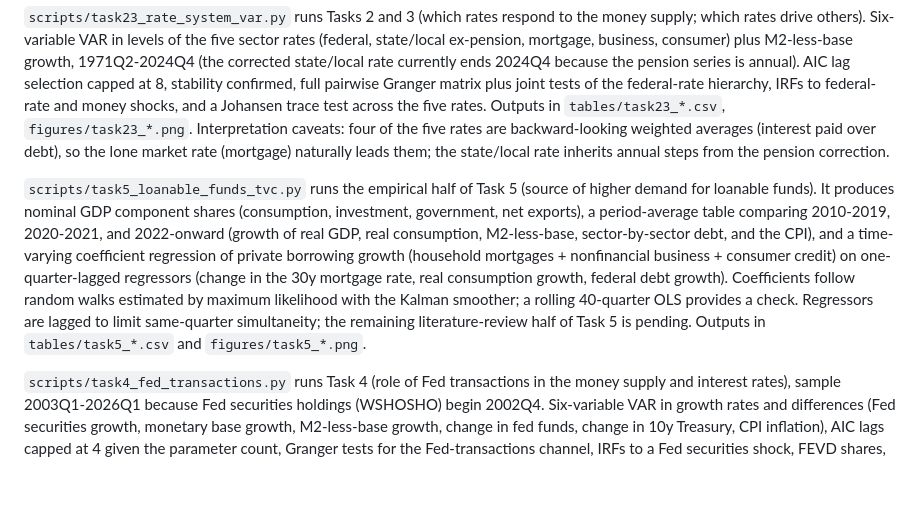
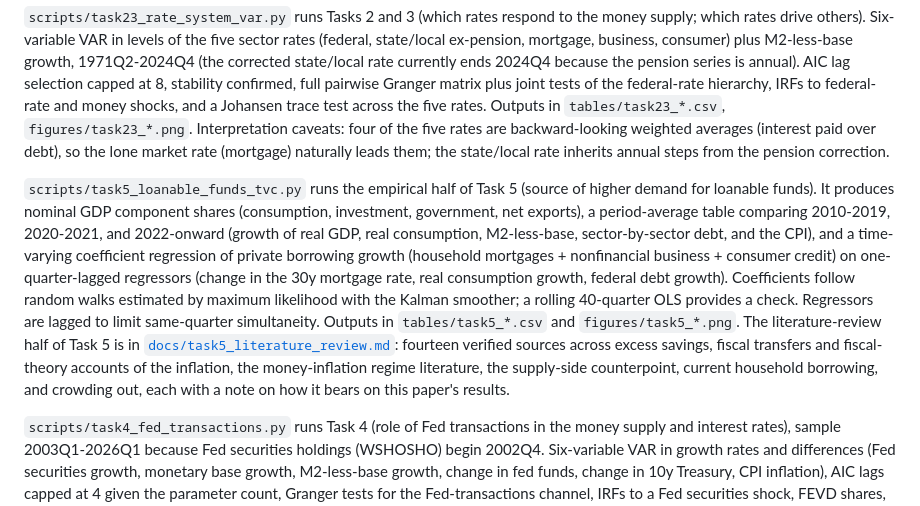
Before and after one commit to opxie1/usd, a Markdown page: README.md, the part around the change. Rendered like a GitHub page; blank space fills up the shorter version.

```diff
--- a/README.md
+++ b/README.md
@@ -47,7 +47,7 @@ tables/     (econometric output, to come)
 
 `scripts/task23_rate_system_var.py` runs Tasks 2 and 3 (which rates respond to the money supply; which rates drive others). Six-variable VAR in levels of the five sector rates (federal, state/local ex-pension, mortgage, business, consumer) plus M2-less-base growth, 1971Q2-2024Q4 (the corrected state/local rate currently ends 2024Q4 because the pension series is annual). AIC lag selection capped at 8, stability confirmed, full pairwise Granger matrix plus joint tests of the federal-rate hierarchy, IRFs to federal-rate and money shocks, and a Johansen trace test across the five rates. Outputs in `tables/task23_*.csv`, `figures/task23_*.png`. Interpretation caveats: four of the five rates are backward-looking weighted averages (interest paid over debt), so the lone market rate (mortgage) naturally leads them; the state/local rate inherits annual steps from the pension correction.
 
-`scripts/task5_loanable_funds_tvc.py` runs the empirical half of Task 5 (source of higher demand for loanable funds). It produces nominal GDP component shares (consumption, investment, government, net exports), a period-average table comparing 2010-2019, 2020-2021, and 2022-onward (growth of real GDP, real consumption, M2-less-base, sector-by-sector debt, and the CPI), and a time-varying coefficient regression of private borrowing growth (household mortgages + nonfinancial business + consumer credit) on one-quarter-lagged regressors (change in the 30y mortgage rate, real consumption growth, federal debt growth). Coefficients follow random walks estimated by maximum likelihood with the Kalman smoother; a rolling 40-quarter OLS provides a check. Regressors are lagged to limit same-quarter simultaneity; the remaining literature-review half of Task 5 is pending. Outputs in `tables/task5_*.csv` and `figures/task5_*.png`.
+`scripts/task5_loanable_funds_tvc.py` runs the empirical half of Task 5 (source of higher demand for loanable funds). It produces nominal GDP component shares (consumption, investment, government, net exports), a period-average table comparing 2010-2019, 2020-2021, and 2022-onward (growth of real GDP, real consumption, M2-less-base, sector-by-sector debt, and the CPI), and a time-varying coefficient regression of private borrowing growth (household mortgages + nonfinancial business + consumer credit) on one-quarter-lagged regressors (change in the 30y mortgage rate, real consumption growth, federal debt growth). Coefficients follow random walks estimated by maximum likelihood with the Kalman smoother; a rolling 40-quarter OLS provides a check. Regressors are lagged to limit same-quarter simultaneity. Outputs in `tables/task5_*.csv` and `figures/task5_*.png`. The literature-review half of Task 5 is in [`docs/task5_literature_review.md`](docs/task5_literature_review.md): fourteen verified sources across excess savings, fiscal transfers and fiscal-theory accounts of the inflation, the money-inflation regime literature, the supply-side counterpoint, current household borrowing, and crowding out, each with a note on how it bears on this paper's results.
 
 `scripts/task4_fed_transactions.py` runs Task 4 (role of Fed transactions in the money supply and interest rates), sample 2003Q1-2026Q1 because Fed securities holdings (WSHOSHO) begin 2002Q4. Six-variable VAR in growth rates and differences (Fed securities growth, monetary base growth, M2-less-base growth, change in fed funds, change in 10y Treasury, CPI inflation), AIC lags capped at 4 given the parameter count, Granger tests for the Fed-transactions channel, IRFs to a Fed securities shock, FEVD shares, then a Johansen trace test on the six log-level/rate series and a first-pass VECM (rank chosen by the trace test at 5 percent) whose loading and cointegration vectors are saved. Outputs in `tables/task4_*.csv` and `figures/task4_*.png`.
 
```
Also changed, not shown: docs/task5_literature_review.md (added, +91 -0 lines).
